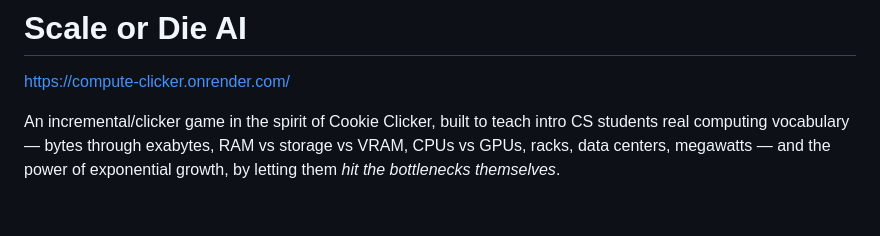
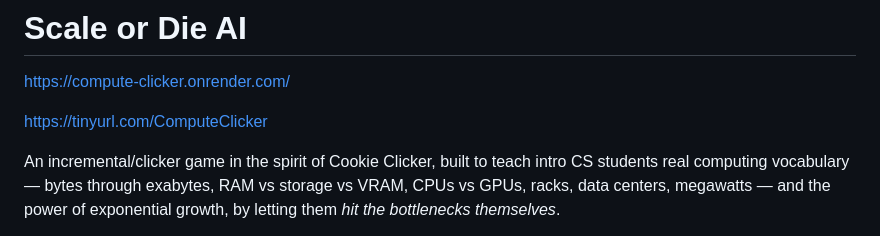
Before and after one commit to rhoded-UWP/compute-clicker, a Markdown page: README.md, the part around the change. Drawn GitHub-style; blank space fills up the shorter version.

Commit message:
Add shortened URL to README
Added a shortened URL for easier access.

```diff
--- a/README.md
+++ b/README.md
@@ -1,6 +1,10 @@
 # Scale or Die AI
 
 https://compute-clicker.onrender.com/
+
+https://tinyurl.com/ComputeClicker
+
+
 
 An incremental/clicker game in the spirit of Cookie Clicker, built to teach
 intro CS students real computing vocabulary — bytes through exabytes, RAM vs
```
